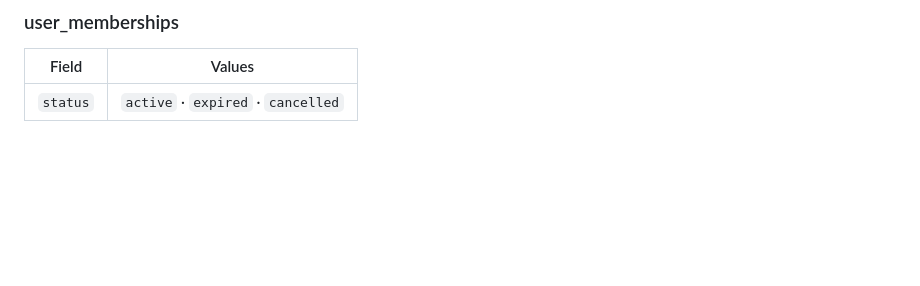
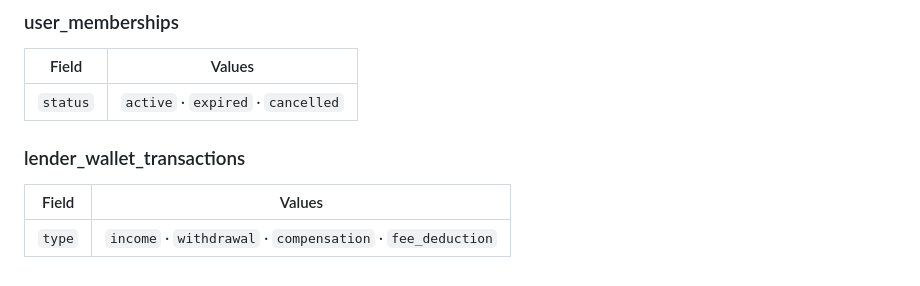
Before and after one commit to KidCute1412/startup-k23-hcmus, a Markdown page: backend/docs/schema.md, the part around one of its changes. GitHub-like rendering; blank space fills up the shorter version.

Commit message:
Oke schema

```diff
--- a/backend/docs/schema.md
+++ b/backend/docs/schema.md
@@ -478,3 +495,8 @@ erDiagram
 | Field | Values |
 |---|---|
 | `status` | `active` · `expired` · `cancelled` |
+
+### lender_wallet_transactions
+| Field | Values |
+|---|---|
+| `type` | `income` · `withdrawal` · `compensation` · `fee_deduction` |
```
Also changed, not shown: other parts of backend/docs/schema.md (+22 -5 lines).
